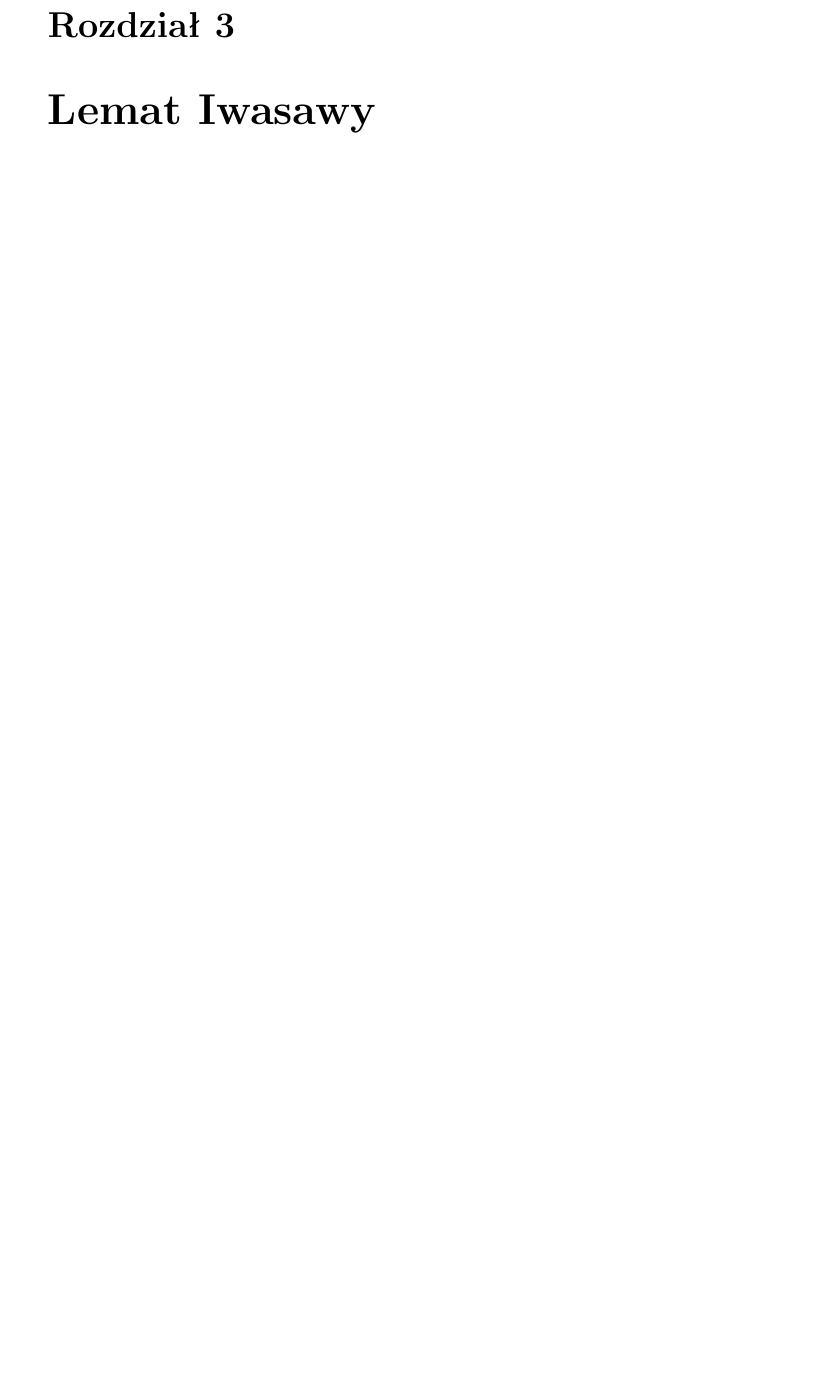
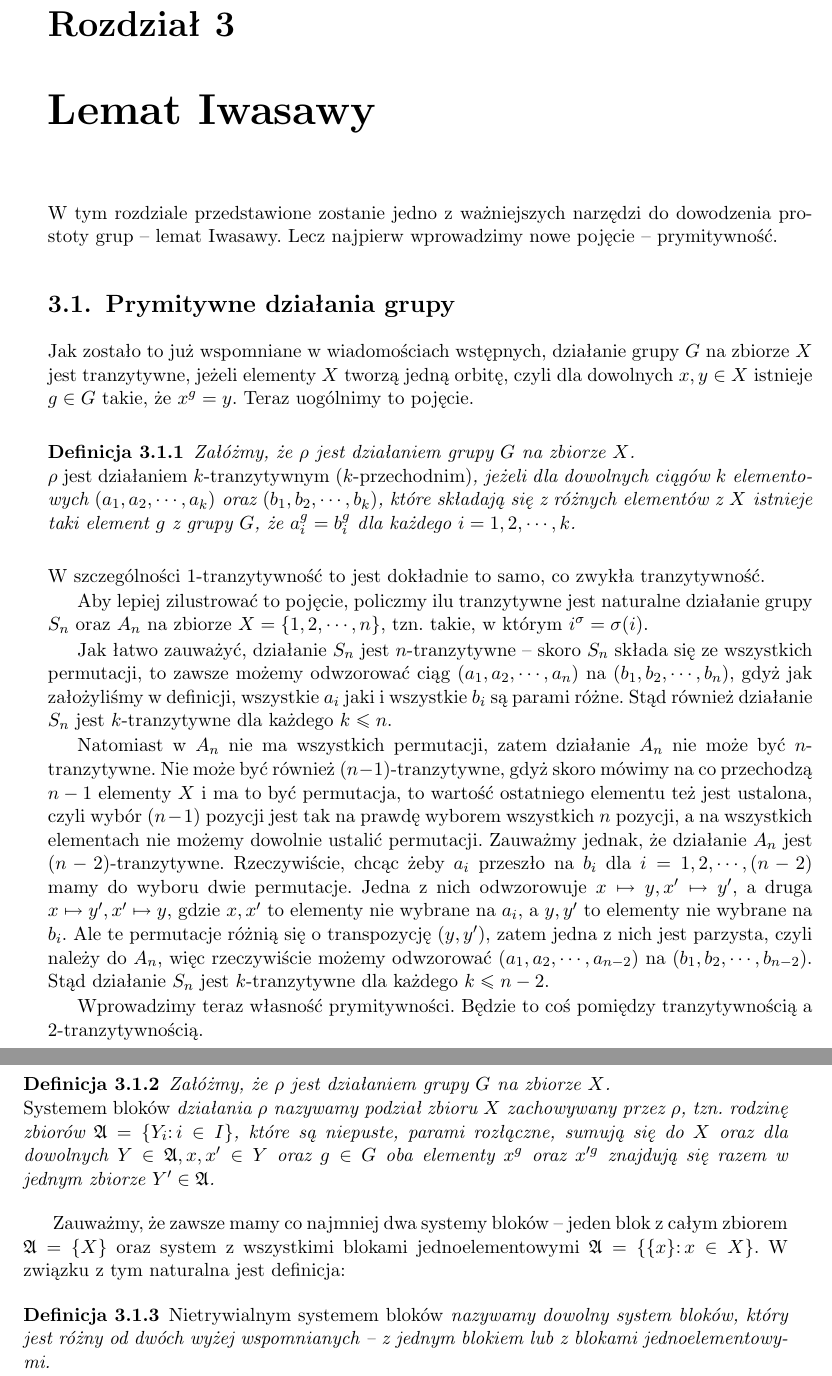
Before and after one commit to dmalinowski/licencjat, a LaTeX thesis (licencjat.tex): part of page 15 of 19 before the commit and two parts of pages 15 and 16 of 19 after it, the two joined at a grey line, cut so that both start at the same text, the shorter picture padded with empty space. Compiled offline with pdfLaTeX.

Commit message:
W środku opisywania prymitywności

```diff
--- a/licencjat.tex
+++ b/licencjat.tex
@@ -4,6 +4,7 @@
 \usepackage[utf8]{inputenc}
 \usepackage{amssymb}
 \usepackage{enumitem}
+\usepackage{eufrak}
 %\usepackage[cp1250]{inputenc}
 
 \author{Daniel Malinowski}
@@ -205,5 +207,62 @@ Jak to zostało wcześniej zapowiedziane, na koniec przytoczmy dwa ważne twierd
 
 \chapter{Lemat Iwasawy}
+W tym rozdziale przedstawione zostanie jedno z ważniejszych narzędzi do dowodzenia prostoty grup -- lemat Iwasawy.
+Lecz najpierw wprowadzimy nowe pojęcie --  prymitywność.
+
+\section{Prymitywne działania grupy}
+Jak zostało to już wspomniane w wiadomościach wstępnych, działanie grupy $G$ na zbiorze $X$ jest tranzytywne,
+jeżeli elementy $X$ tworzą jedną orbitę, czyli dla dowolnych $x, y \in X$ istnieje $g \in G$ takie, że $x^g = y$.
+Teraz uogólnimy to pojęcie.
+
+\begin{deff}
+	Załóżmy, że $\rho$ jest działaniem grupy $G$ na zbiorze $X$. \\
+	\emph{$\rho$ jest działaniem $k$-tranzytywnym ($k$-przechodnim)},
+	jeżeli dla dowolnych ciągów $k$ elementowych $(a_1, a_2, \cdots, a_k)$ oraz $(b_1, b_2, \cdots, b_k)$,
+	które składają się z różnych elementów z $X$ istnieje taki element $g$ z grupy $G$, że
+	$a_i^g = b_i^g$ dla każdego $i = 1, 2, \cdots, k$.
+\end{deff}
+W szczególności $1$-tranzytywność to jest dokładnie to samo, co zwykła tranzytywność.
+
+Aby lepiej zilustrować to pojęcie, policzmy ilu tranzytywne jest naturalne działanie grupy $S_n$ oraz $A_n$ na zbiorze $X = \{1, 2, \cdots, n\}$,
+tzn. takie, w którym $i^\sigma = \sigma(i)$.
+
+Jak łatwo zauważyć, działanie $S_n$ jest $n$-tranzytywne -- skoro $S_n$ składa się ze wszystkich permutacji,
+to zawsze możemy odwzorować ciąg $(a_1, a_2, \cdots, a_n)$ na $(b_1, b_2, \cdots, b_n)$, gdyż jak założyliśmy w definicji,
+wszystkie $a_i$ jaki i wszystkie $b_i$ są parami różne.
+Stąd również działanie $S_n$ jest $k$-tranzytywne dla każdego $k \le n$.
+
+Natomiast w $A_n$ nie ma wszystkich permutacji, zatem działanie $A_n$ nie może być $n$-tranzytywne.
+Nie może być również $(n-1)$-tranzytywne, gdyż skoro mówimy na co przechodzą $n-1$ elementy $X$ i ma to być permutacja,
+to wartość ostatniego elementu też jest ustalona, czyli wybór $(n-1)$ pozycji jest tak na prawdę wyborem wszystkich $n$ pozycji,
+a na wszystkich elementach nie możemy dowolnie ustalić permutacji.
+Zauważmy jednak, że działanie $A_n$ jest $(n-2)$-tranzytywne.
+Rzeczywiście, chcąc żeby $a_i$ przeszło na $b_i$ dla $i = 1, 2, \cdots, (n-2)$ mamy do wyboru dwie permutacje.
+Jedna z nich odwzorowuje $x \mapsto y, x' \mapsto y'$, a druga $x \mapsto y', x' \mapsto y$,
+gdzie $x, x'$ to elementy nie wybrane na $a_i$, a $y, y'$ to elementy nie wybrane na $b_i$.
+Ale te permutacje różnią się o transpozycję $(y, y')$, zatem jedna z nich jest parzysta, czyli należy do $A_n$,
+więc rzeczywiście możemy odwzorować $(a_1, a_2, \cdots, a_{n-2})$ na $(b_1, b_2, \cdots, b_{n-2})$.
+Stąd działanie $S_n$ jest $k$-tranzytywne dla każdego $k \le n-2$.
+
+Wprowadzimy teraz własność prymitywności.
+Będzie to coś pomiędzy tranzytywnością a $2$-tranzytywnością.
+
+\begin{deff}
+	Załóżmy, że $\rho$ jest działaniem grupy $G$ na zbiorze $X$. \\
+	\emph{Systemem bloków} działania $\rho$ nazywamy podział zbioru $X$ zachowywany przez $\rho$,
+	tzn. rodzinę zbiorów $\mathfrak{A} = \{Y_i \colon i \in I \}$, które są niepuste, parami rozłączne, sumują się do $X$
+	oraz dla dowolnych $Y \in \mathfrak{A}, x, x' \in Y$ oraz $g \in G$
+	oba elementy $x^g$ oraz $x'^g$ znajdują się razem w jednym zbiorze $Y' \in \mathfrak{A}$.
+\end{deff}
+
+Zauważmy, że zawsze mamy co najmniej dwa systemy bloków -- jeden blok z całym zbiorem $\mathfrak{A} = \{X\}$
+oraz system z wszystkimi blokami jednoelementowymi $\mathfrak{A} = \{\{x\} \colon x \in X\}$.
+W związku z tym naturalna jest definicja:
+
+\begin{deff}
+	\emph{Nietrywialnym systemem bloków} nazywamy dowolny system bloków,
+	który jest różny od dwóch wyżej wspomnianych -- z jednym blokiem lub z blokami jednoelementowymi.
+\end{deff}
+
 
 \chapter{Prostota specjalnej rzutowej grupy liniowej $PSL_n(k)$}
 
```
Also changed, not shown: licencjat.pdf, licencjat.tex (3 more changed lines).
